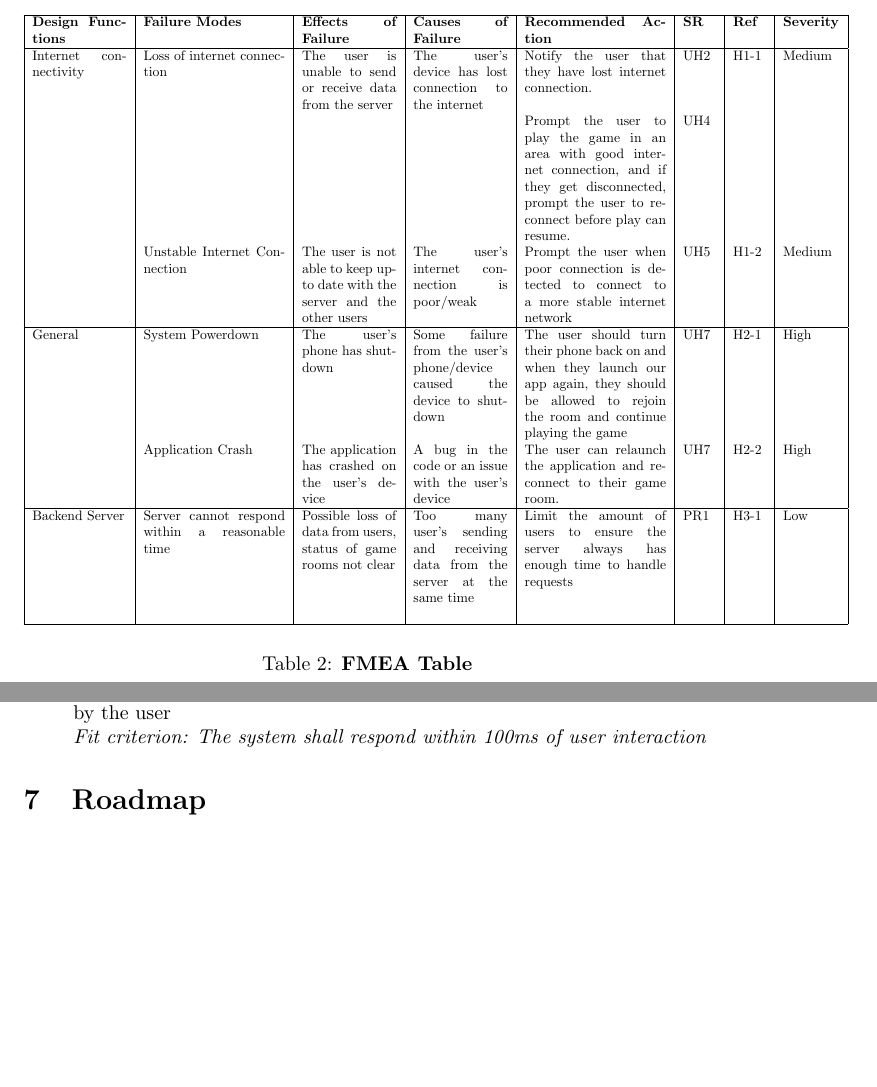
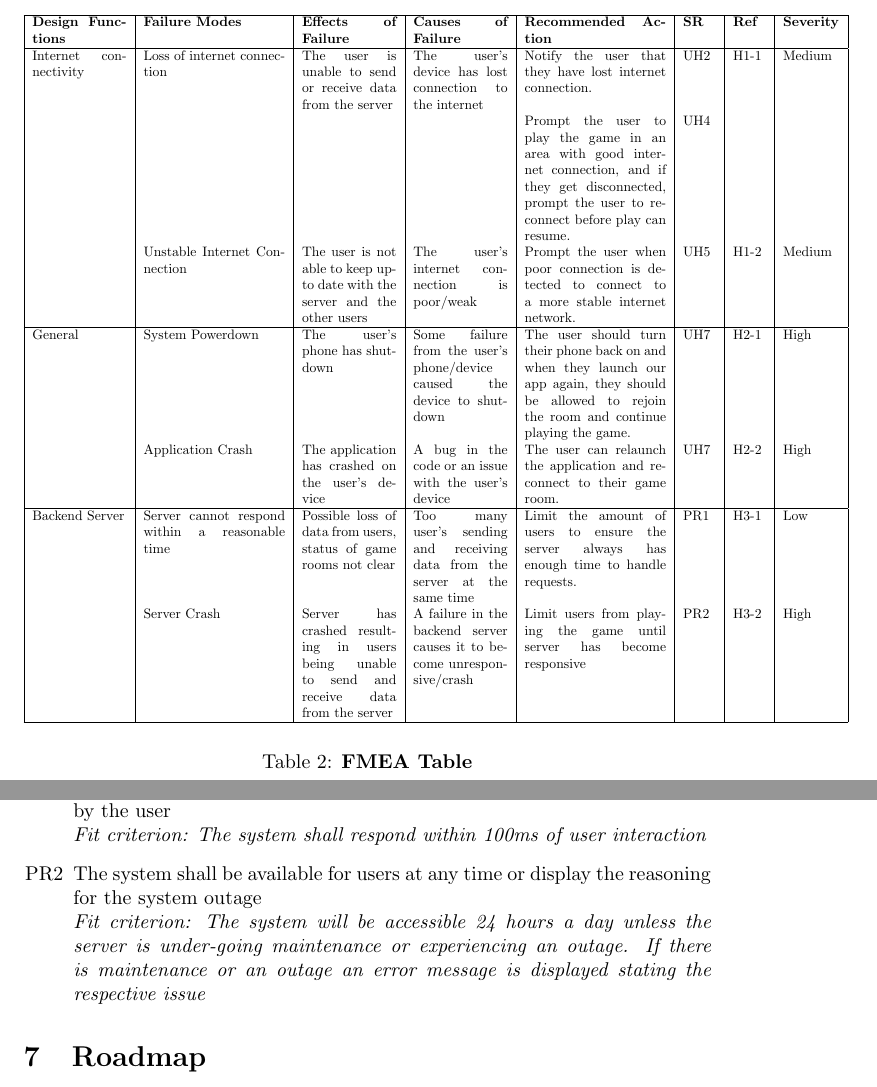
Before and after one commit to kierangara/Mac-AR, a LaTeX document (docs/HazardAnalysis/HazardAnalysis.tex): two parts of pages 5 and 8 of 8, joined at a grey line, cut so that both start at the same text, the shorter picture padded with empty space. Compiled offline with pdfLaTeX.

Commit message:
Resolving issue: #44

```diff
--- a/docs/HazardAnalysis/HazardAnalysis.tex
+++ b/docs/HazardAnalysis/HazardAnalysis.tex
@@ -121,13 +122,13 @@ The Failure Mode and Effect Analysis table breaks down the potential hazards/fai
          \textbf{Design Functions} & \textbf{Failure Modes} & \textbf{Effects of Failure} & \textbf{Causes of Failure} & \textbf{Recommended Action} & \textbf{SR} & \textbf{Ref} & \textbf{Severity}\\
          \hline
         Internet connectivity      &      Loss of internet connection           &       The user is unable to send or receive data from the server                      &                The user's device has lost connection to the internet            &                  Notify the user that they have lost internet connection. &UH2&H1-1&Medium\\&&&& Prompt the user to play the game in an area with good internet connection, and if they get disconnected, prompt the user to reconnect before play can resume.           & UH4            &           &                  \\
-                                   &     Unstable Internet Connection     &  The user is not able to keep up-to date with the server and the other users &  The user's internet connection is poor/weak    &        Prompt the user when poor connection is detected to connect to a more stable internet network           &  UH5           &  H1-2           &    Medium              \\
+                                   &     Unstable Internet Connection     &  The user is not able to keep up-to date with the server and the other users &  The user's internet connection is poor/weak    &        Prompt the user when poor connection is detected to connect to a more stable internet network.           &  UH5           &  H1-2           &    Medium              \\
           \hline
-        General                    &      System Powerdown     &          The user's phone has shutdown                   &     Some failure from the user's phone/device caused the device to shutdown        &     The user should turn their phone back on and when they launch our app again, they should be allowed to rejoin the room and continue playing the game       & UH7            &   H2-1           &        High          \\
+        General                    &      System Powerdown     &          The user's phone has shutdown                   &     Some failure from the user's phone/device caused the device to shutdown        &     The user should turn their phone back on and when they launch our app again, they should be allowed to rejoin the room and continue playing the game.       & UH7            &   H2-1           &        High          \\
                                    &       Application Crash     &      The application has crashed on the user's device         &     A bug in the code or an issue with the user's device     &     The user can relaunch the application and reconnect to their game room.    &  UH7           &   H2-2          &   High               \\
           \hline
-          Backend Server                   &    Server cannot respond within a reasonable time         &     Possible loss of data from users, status of game rooms not clear    &    Too many user's sending and receiving data from the server at the same time    &     Limit the amount of users to ensure the server always has enough time to handle requests      &   PR1          &  H3-1            &      Low            \\
-                                   &                        &                             &                            &                             &             &              &                  \\
+          Backend Server                   &    Server cannot respond within a reasonable time         &     Possible loss of data from users, status of game rooms not clear    &    Too many user's sending and receiving data from the server at the same time    &     Limit the amount of users to ensure the server always has enough time to handle requests.      &   PR1          &  H3-1            &      Low            \\
+                                   &     Server Crash                   & Server has crashed resulting in users being unable to send and receive data from the server                          &   A failure in the backend server causes it to become unresponsive/crash                       &  Limit users from playing the game until server has become responsive                               &  PR2           &  H3-2             &  High                 \\
           \hline
     \end{tabular}
     \end{adjustbox}
@@ -201,6 +202,8 @@ Specification Document and have been written in \textbf{bold}.
 \begin{enumerate}
     \item[PR1] The system shall respond to user interaction instantaneously as perceived by the user\newline
     \textit{Fit criterion: The system shall respond within 100ms of user interaction}
+    \item[PR2] The system shall be available for users at any time or display the reasoning for the system outage \newline
+    \textit{Fit criterion: The system will be accessible 24 hours a day unless the server is under-going maintenance or experiencing an outage. If there is maintenance or an outage an error message is displayed stating the respective issue}
 \end{enumerate}
 %\subsection{Integrity Requirements}
 %\begin{enumerate}
```
Also changed, not shown: docs/SRS/SRS.tex (+2 -1 lines), docs/HazardAnalysis/HazardAnalysis.pdf, docs/SRS/SRS.pdf, docs/HazardAnalysis/HazardAnalysis.tex (5 more changed lines).
